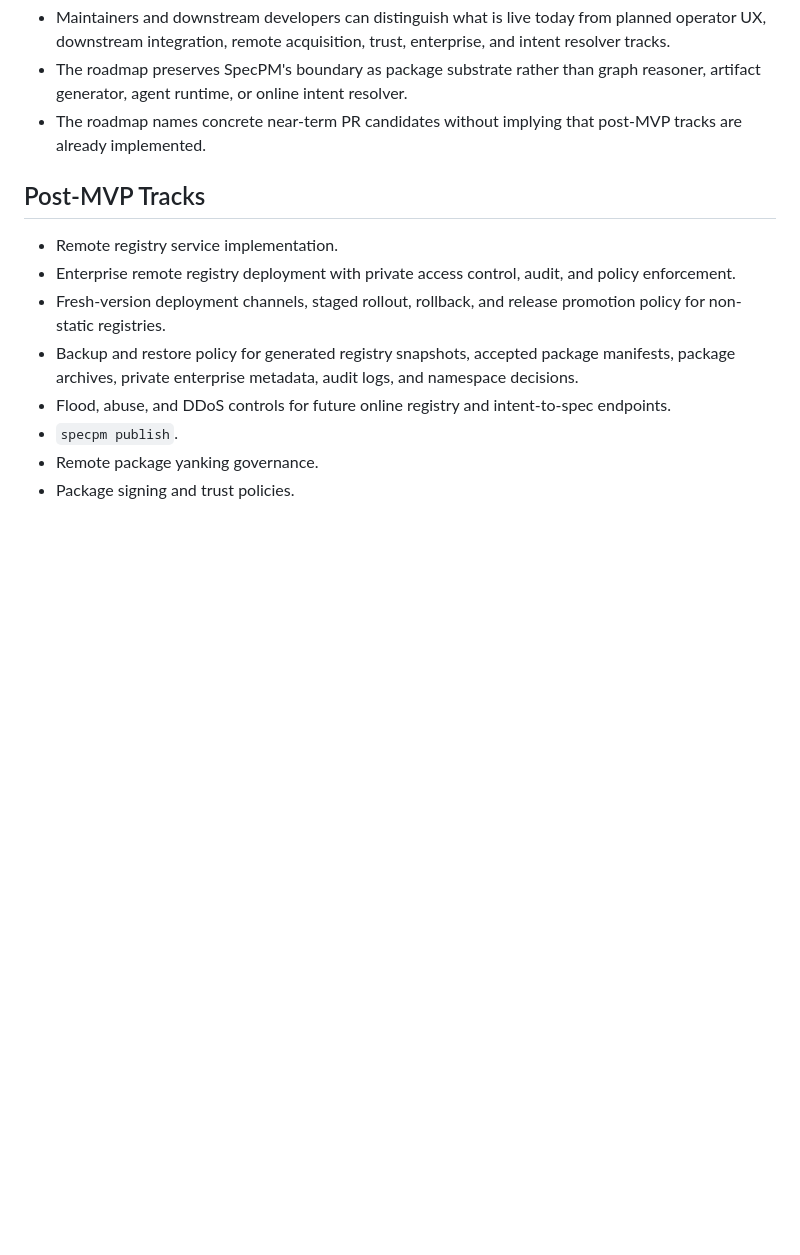
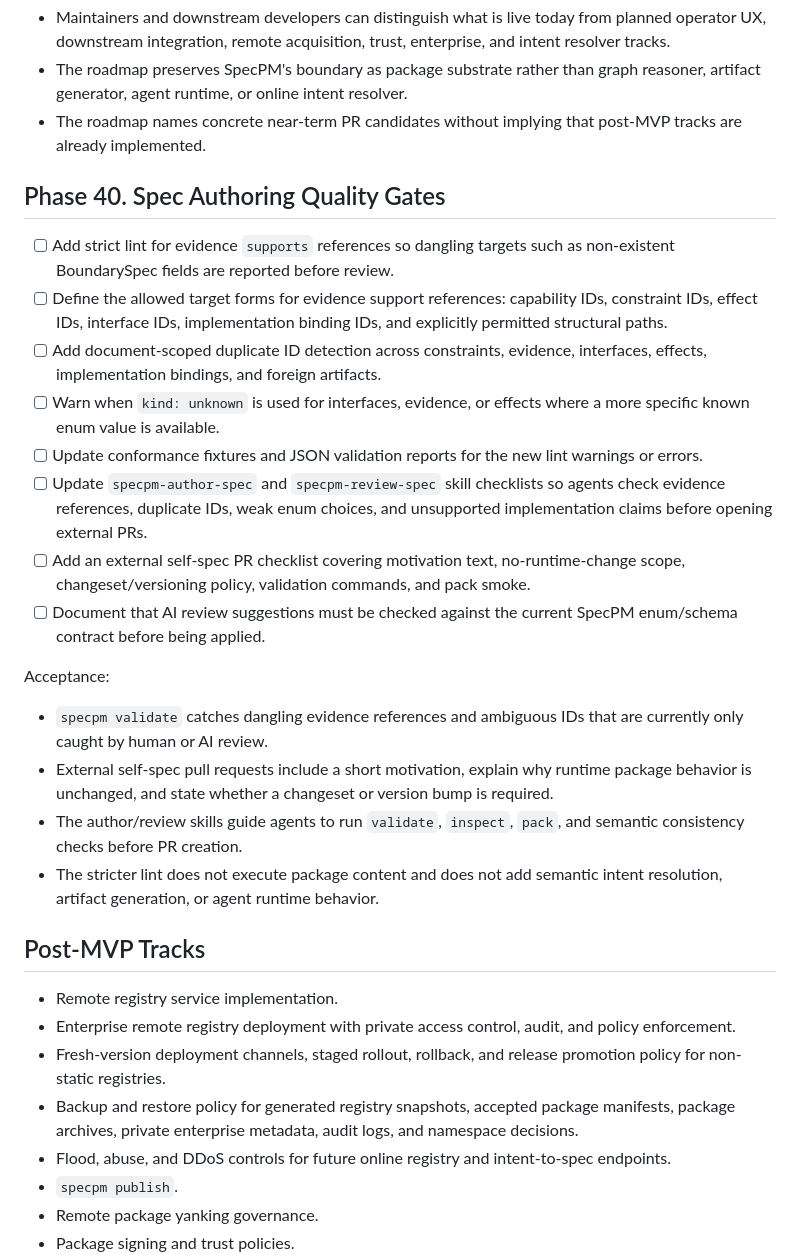
Before and after one commit to 0al-spec/SpecPM, a Markdown page: specs/WORKPLAN.md, the part around one of its changes. Drawn GitHub-style; blank space fills up the shorter version.

Commit message:
docs: add spec authoring quality tasks

```diff
--- a/specs/WORKPLAN.md
+++ b/specs/WORKPLAN.md
@@ -979,6 +979,40 @@ Acceptance:
 - The roadmap names concrete near-term PR candidates without implying that
   post-MVP tracks are already implemented.
 
+## Phase 40. Spec Authoring Quality Gates
+
+- [ ] Add strict lint for evidence `supports` references so dangling targets
+  such as non-existent BoundarySpec fields are reported before review.
+- [ ] Define the allowed target forms for evidence support references:
+  capability IDs, constraint IDs, effect IDs, interface IDs, implementation
+  binding IDs, and explicitly permitted structural paths.
+- [ ] Add document-scoped duplicate ID detection across constraints, evidence,
+  interfaces, effects, implementation bindings, and foreign artifacts.
+- [ ] Warn when `kind: unknown` is used for interfaces, evidence, or effects
+  where a more specific known enum value is available.
+- [ ] Update conformance fixtures and JSON validation reports for the new
+  lint warnings or errors.
+- [ ] Update `specpm-author-spec` and `specpm-review-spec` skill checklists so
+  agents check evidence references, duplicate IDs, weak enum choices, and
+  unsupported implementation claims before opening external PRs.
+- [ ] Add an external self-spec PR checklist covering motivation text,
+  no-runtime-change scope, changeset/versioning policy, validation commands,
+  and pack smoke.
+- [ ] Document that AI review suggestions must be checked against the current
+  SpecPM enum/schema contract before being applied.
+
+Acceptance:
+
+- `specpm validate` catches dangling evidence references and ambiguous IDs that
+  are currently only caught by human or AI review.
+- External self-spec pull requests include a short motivation, explain why
+  runtime package behavior is unchanged, and state whether a changeset or
+  version bump is required.
+- The author/review skills guide agents to run `validate`, `inspect`, `pack`,
+  and semantic consistency checks before PR creation.
+- The stricter lint does not execute package content and does not add semantic
+  intent resolution, artifact generation, or agent runtime behavior.
+
 ## Post-MVP Tracks
 
 - Remote registry service implementation.
```
Also changed, not shown: other parts of specs/WORKPLAN.md (+1 -1 lines), ROADMAP.md (+10 -5 lines).
